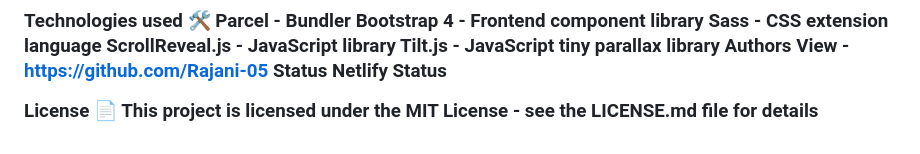
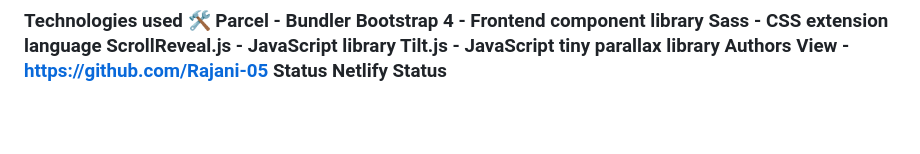
Before and after one commit to Rajani-05/Protfolio, a Markdown page: README.md, the part around the change. Rendered like a GitHub page; blank space fills up the shorter version.

```diff
--- a/README.md
+++ b/README.md
@@ -265,6 +265,3 @@ Authors
 View - https://github.com/Rajani-05
 Status
 Netlify Status
-
-License 📄
-This project is licensed under the MIT License - see the LICENSE.md file for details
```
